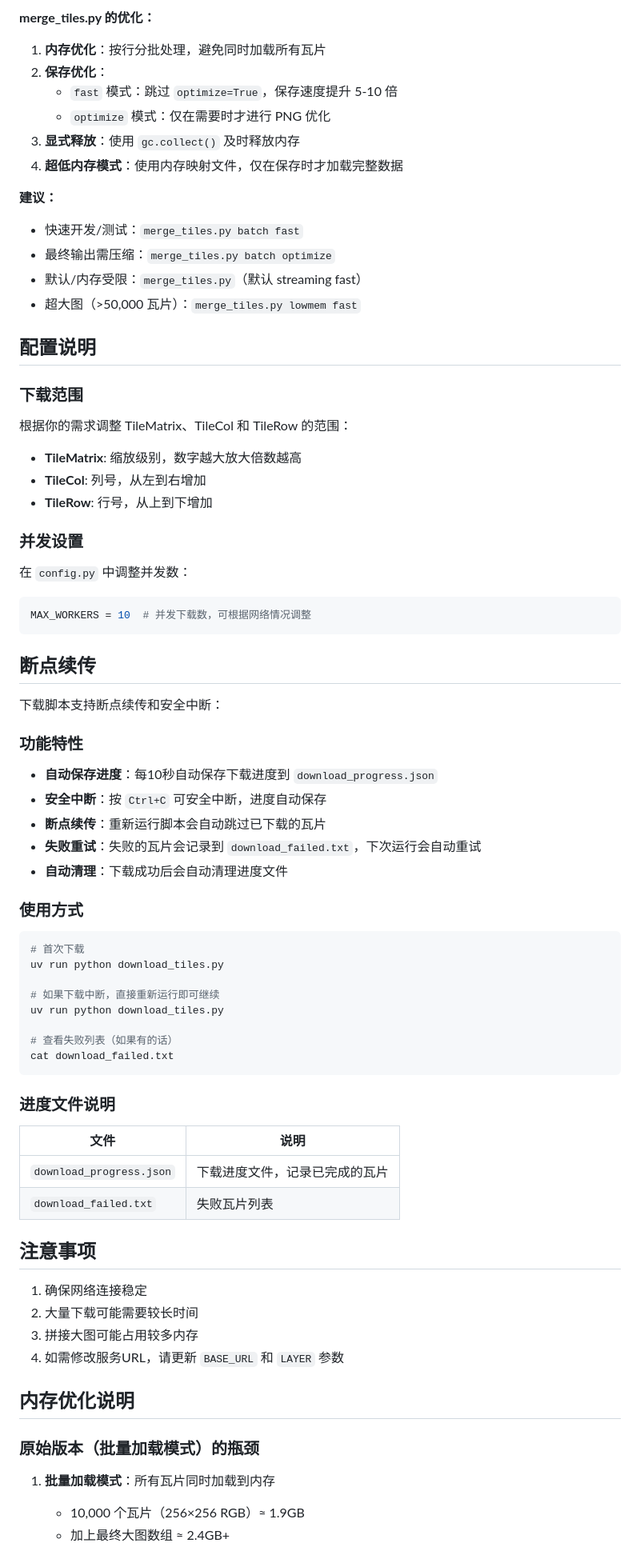
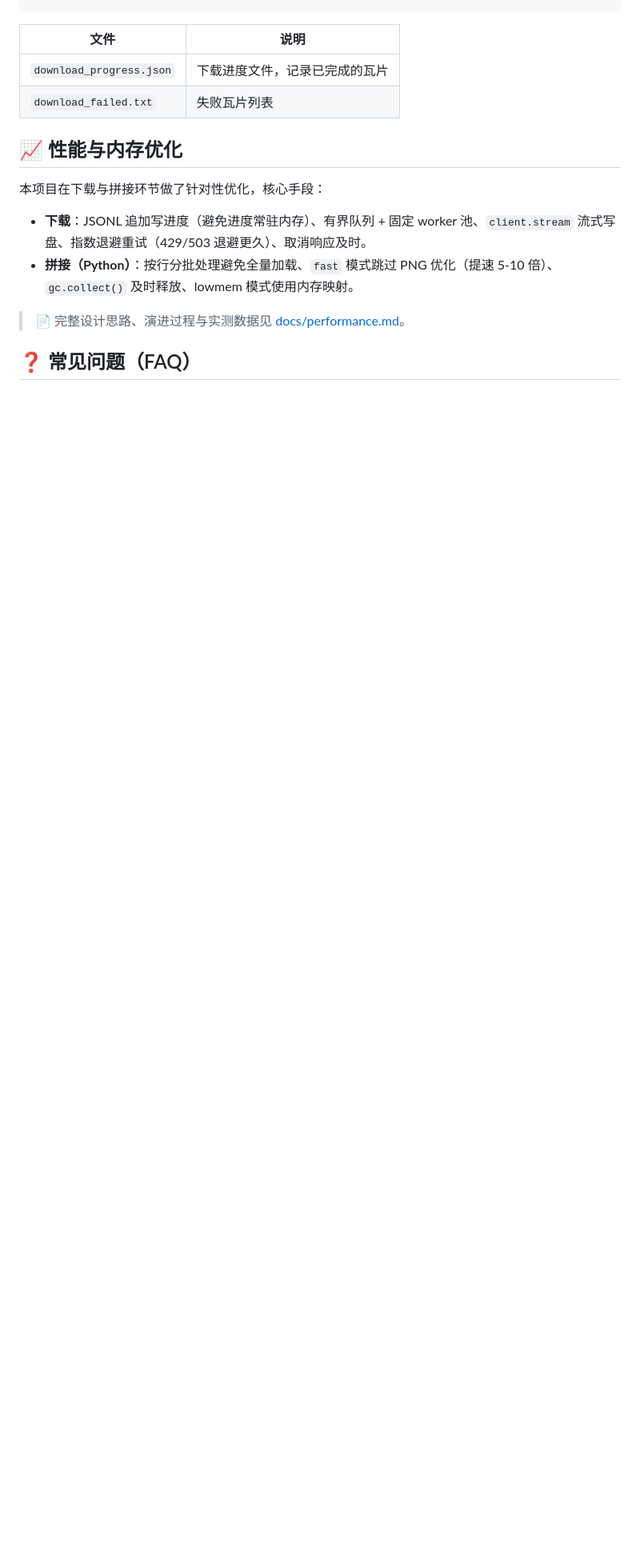
Before and after one commit to duwenba/wmts-tile-tool, a Markdown page: README.md, the part around one of its changes. Shown at 80% size. Drawn GitHub-style; blank space fills up the shorter version.

````diff
--- a/README.md
+++ b/README.md
@@ -235,79 +218,17 @@ merge_rs/target/release/merge_rs --tiles-dir tiles \
-**merge_tiles.py 的优化：**
-1. **内存优化**：按行分批处理，避免同时加载所有瓦片
-2. **保存优化**：
-   - `fast` 模式：跳过 `optimize=True`，保存速度提升 5-10 倍
-   - `optimize` 模式：仅在需要时才进行 PNG 优化
-3. **显式释放**：使用 `gc.collect()` 及时释放内存
-4. **超低内存模式**：使用内存映射文件，仅在保存时才加载完整数据
-
-**建议：**
-- 快速开发/测试：`merge_tiles.py batch fast`
-- 最终输出需压缩：`merge_tiles.py batch optimize`
-- 默认/内存受限：`merge_tiles.py`（默认 streaming fast）
-- 超大图（>50,000 瓦片）：`merge_tiles.py lowmem fast`
-
-## 配置说明
-
-### 下载范围
-
-根据你的需求调整 TileMatrix、TileCol 和 TileRow 的范围：
-
-- **TileMatrix**: 缩放级别，数字越大放大倍数越高
-- **TileCol**: 列号，从左到右增加
-- **TileRow**: 行号，从上到下增加
-
-### 并发设置
-
-在 `config.py` 中调整并发数：
-
-```python
-MAX_WORKERS = 10  # 并发下载数，可根据网络情况调整
-```
-
-## 断点续传
-
-下载脚本支持断点续传和安全中断：
-
-### 功能特性
-
-- **自动保存进度**：每10秒自动保存下载进度到 `download_progress.json`
-- **安全中断**：按 `Ctrl+C` 可安全中断，进度自动保存
-- **断点续传**：重新运行脚本会自动跳过已下载的瓦片
-- **失败重试**：失败的瓦片会记录到 `download_failed.txt`，下次运行会自动重试
-- **自动清理**：下载成功后会自动清理进度文件
-
-### 使用方式
-
-```bash
-# 首次下载
-uv run python download_tiles.py
-
-# 如果下载中断，直接重新运行即可继续
-uv run python download_tiles.py
-
-# 查看失败列表（如果有的话）
-cat download_failed.txt
-```
-
-### 进度文件说明
 
 | 文件 | 说明 |
 |------|------|
 | `download_progress.json` | 下载进度文件，记录已完成的瓦片 |
 | `download_failed.txt` | 失败瓦片列表 |
 
-## 注意事项
+## 📈 性能与内存优化
 
-1. 确保网络连接稳定
-2. 大量下载可能需要较长时间
-3. 拼接大图可能占用较多内存
-4. 如需修改服务URL，请更新 `BASE_URL` 和 `LAYER` 参数
+本项目在下载与拼接环节做了针对性优化，核心手段：
 
-## 内存优化说明
+- **下载**：JSONL 追加写进度（避免进度常驻内存）、有界队列 + 固定 worker 池、`client.stream` 流式写盘、指数退避重试（429/503 退避更久）、取消响应及时。
+- **拼接（Python）**：按行分批处理避免全量加载、`fast` 模式跳过 PNG 优化（提速 5-10 倍）、`gc.collect()` 及时释放、lowmem 模式使用内存映射。
 
-### 原始版本（批量加载模式）的瓶颈
+> 📄 完整设计思路、演进过程与实测数据见 [docs/performance.md](docs/performance.md)。
 
-1. **批量加载模式**：所有瓦片同时加载到内存
-   - 10,000 个瓦片（256×256 RGB）≈ 1.9GB
-   - 加上最终大图数组 ≈ 2.4GB+
+## ❓ 常见问题（FAQ）
 
````
Also changed, not shown: other parts of README.md (+205 -210 lines), docs/performance.md (added, +75 -0 lines).
